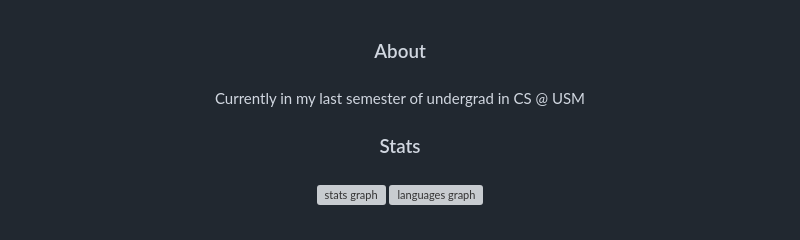
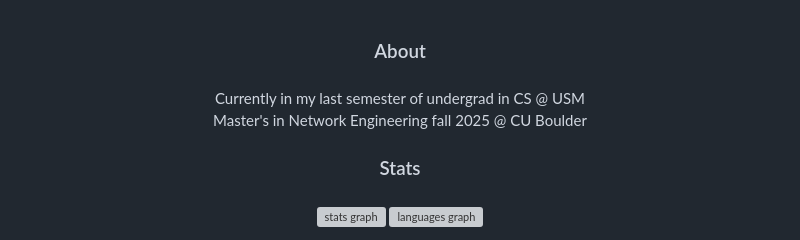
Before and after one commit to EthanGilles/EthanGilles, a Markdown page: README.md, the part around the change. Drawn GitHub-style; grey boxes are pictures that could not be loaded.

```diff
--- a/README.md
+++ b/README.md
@@ -2,7 +2,7 @@
 
 ###
 
-<p align="center">Currently in my last semester of undergrad in CS @ USM </p>
+<p align="center">Currently in my last semester of undergrad in CS @ USM <br/>Master's in Network Engineering fall 2025 @ CU Boulder</p>
 
 ###
 
```
